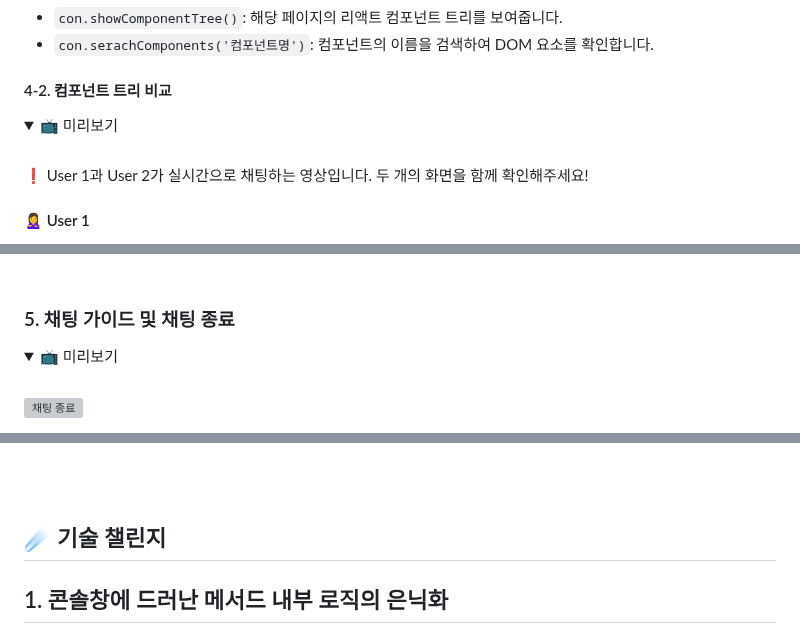
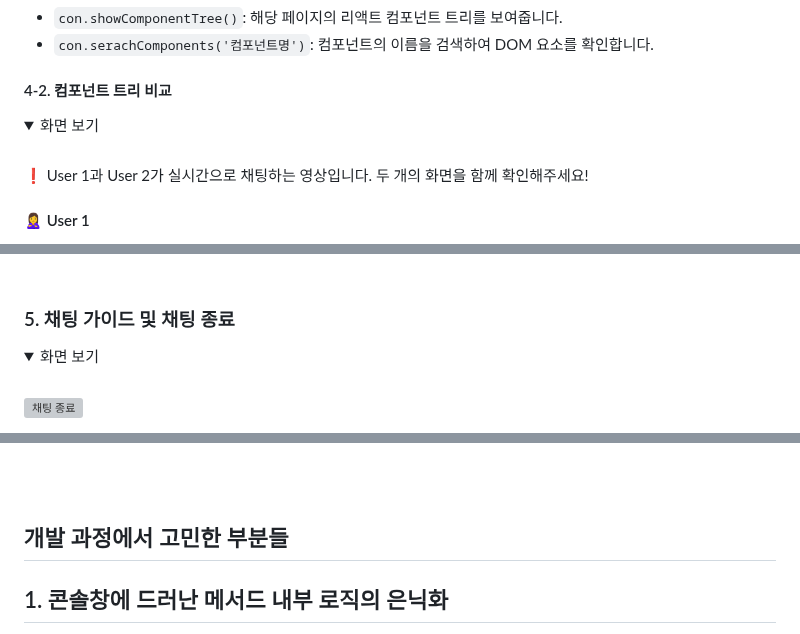
Before and after one commit to Team-conchat/con.chat, a Markdown page: README.md, 3 parts joined by grey strips. GitHub-like rendering; folded sections open; grey boxes are pictures that could not be loaded.

```diff
--- a/README.md
+++ b/README.md
@@ -190,7 +183,7 @@ Firebase의 Realtime Database는 데이터 베이스 변경 사항을 실시간
 
 <details>
 <summary>
-  📺 미리보기
+  화면 보기
 </summary>
   <br>
   <p>❗️ User 1과 User 2가 실시간으로 채팅하는 영상입니다. 두 개의 화면을 함께 확인해주세요!</p>
@@ -209,7 +201,7 @@ Firebase의 Realtime Database는 데이터 베이스 변경 사항을 실시간
 
 <details>
 <summary>
-  📺 미리보기
+  화면 보기
 </summary>
   <br>
   <img alt="채팅 종료" src="./images/conchat_close.gif" width="600" />
@@ -221,7 +212,7 @@ Firebase의 Realtime Database는 데이터 베이스 변경 사항을 실시간
 
 <br/><br/>
 
-## ☄️ 기술 챌린지
+## 개발 과정에서 고민한 부분들
 
 ## 1. 콘솔창에 드러난 메서드 내부 로직의 은닉화
 
```
Also changed, not shown: other parts of README.md (+31 -40 lines).
